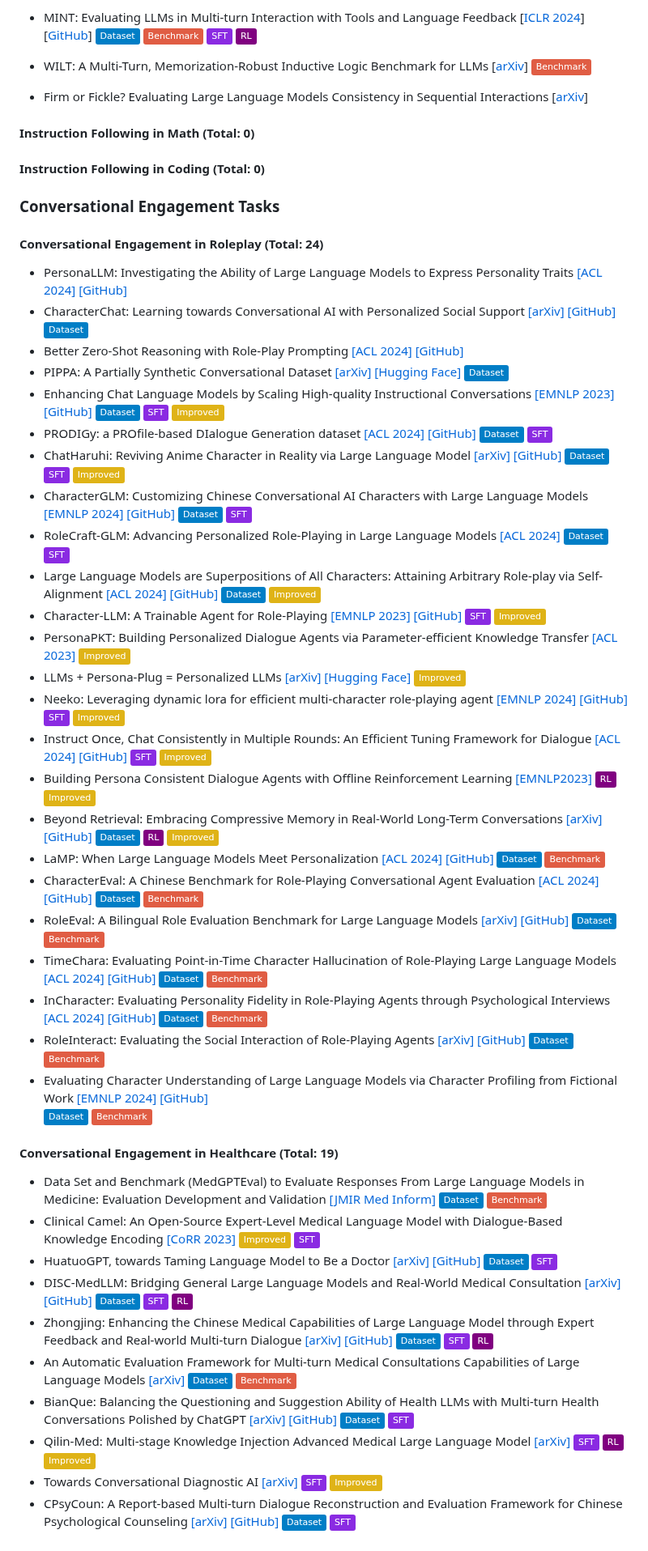
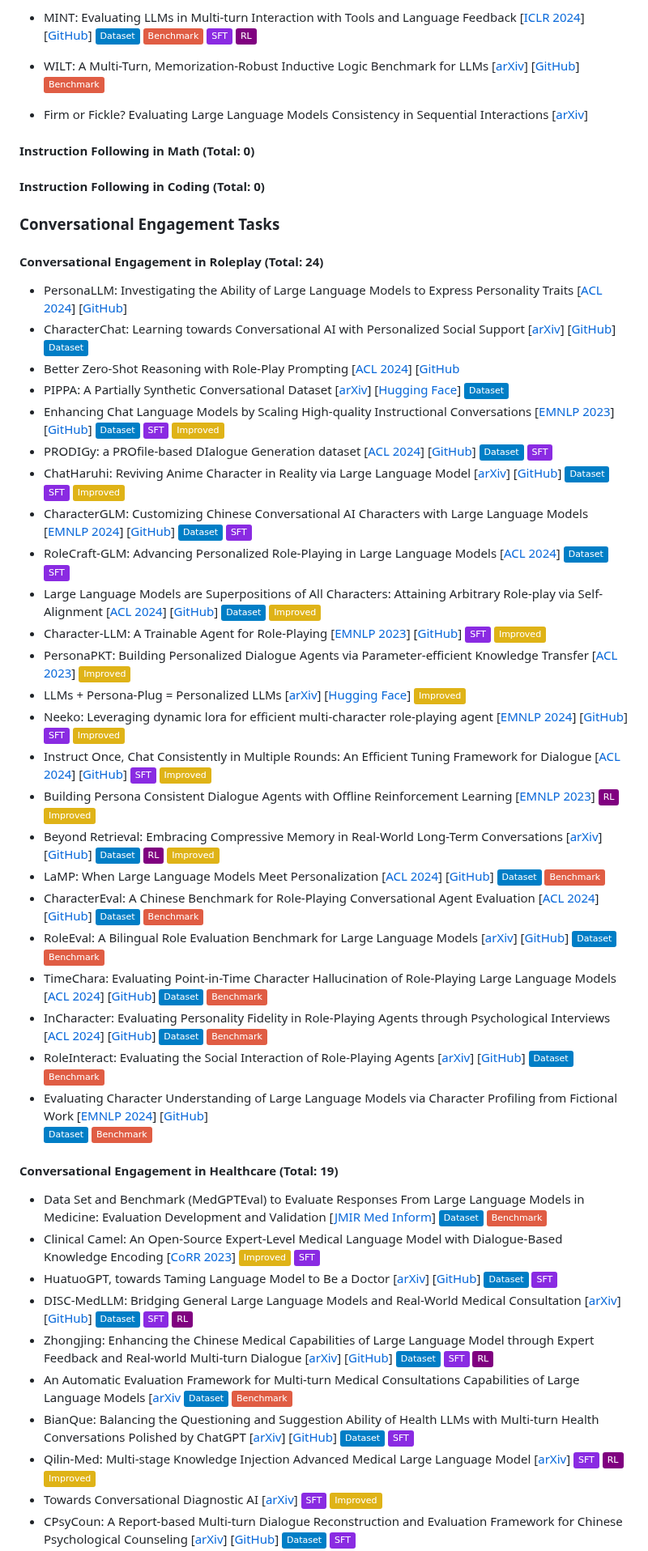
Before and after one commit to yubol-bobo/Awesome-Multi-Turn-LLMs, a Markdown page: README.md, the part around one of its changes. Shown at 81% size. Drawn GitHub-style; badges without logos.

Commit message:
update format; correct error

```diff
--- a/README.md
+++ b/README.md
@@ -60,7 +60,7 @@ A curated list of **Papers**, **Datasets** and **Code Repositories** for ***Mult
 - AQA-Bench: An Interactive Benchmark for Evaluating LLMs' Sequential Reasoning Ability
  [[arXiv](https://arxiv.org/abs/2402.09404)] [[GitHub](https://github.com/UCSC-VLAA/AQA-Bench)] ![](https://img.shields.io/badge/Benchmark-red)
 - MINT: Evaluating LLMs in Multi-turn Interaction with Tools and Language Feedback [[ICLR 2024](https://arxiv.org/abs/2309.10691)] [[GitHub](https://github.com/xingyaoww/mint-bench)] ![](https://img.shields.io/badge/Dataset-blue) ![](https://img.shields.io/badge/Benchmark-red) ![](https://img.shields.io/badge/SFT-blueviolet) ![](https://img.shields.io/badge/RL-purple)
-- WILT: A Multi-Turn, Memorization-Robust Inductive Logic Benchmark for LLMs [[arXiv](https://arxiv.org/abs/2410.10998)] ![](https://img.shields.io/badge/Benchmark-red)
+- WILT: A Multi-Turn, Memorization-Robust Inductive Logic Benchmark for LLMs [[arXiv](https://arxiv.org/abs/2410.10998)] [[GitHub](https://github.com/riotgames/wilt)] ![](https://img.shields.io/badge/Benchmark-red)
 - Firm or Fickle? Evaluating Large Language Models Consistency in Sequential Interactions [[arXiv](https://arxiv.org/abs/2503.22353)]
 
 
@@ -76,56 +76,56 @@ A curated list of **Papers**, **Datasets** and **Code Repositories** for ***Mult
 
 #### Conversational Engagement in Roleplay (Total: 24)
 
-- PersonaLLM: Investigating the Ability of Large Language Models to Express Personality Traits [[ACL 2024]](https://aclanthology.org/2024.findings-naacl.229.pdf) [[GitHub]](https://github.com/hjian42/PersonaLLM)
-- CharacterChat: Learning towards Conversational AI with Personalized Social Support [[arXiv]](https://arxiv.org/abs/2308.10278)  [[GitHub]](https://github.com/morecry/CharacterChat) ![](https://img.shields.io/badge/Dataset-blue)
-- Better Zero-Shot Reasoning with Role-Play Prompting [[ACL 2024]](https://aclanthology.org/2024.naacl-long.228.pdf) [[GitHub]](https://github.com/NKU-HLT/Role-Play-Prompting)
-- PIPPA: A Partially Synthetic Conversational Dataset [[arXiv]](https://arxiv.org/abs/2308.05884) [[Hugging Face]](https://huggingface.co/datasets/PygmalionAI/PIPPA) ![](https://img.shields.io/badge/Dataset-blue)
-- Enhancing Chat Language Models by Scaling High-quality Instructional Conversations [[EMNLP 2023]](https://aclanthology.org/2023.emnlp-main.183.pdf) [[GitHub]](https://github.com/thunlp/UltraChat)   ![](https://img.shields.io/badge/Dataset-blue) ![](https://img.shields.io/badge/SFT-blueviolet) ![](https://img.shields.io/badge/Improved-yellow)
-- PRODIGy: a PROfile-based DIalogue Generation dataset [[ACL 2024]](https://aclanthology.org/2024.findings-naacl.222.pdf) [[GitHub]](https://github.com/LanD-FBK/prodigy-dataset) ![](https://img.shields.io/badge/Dataset-blue) ![](https://img.shields.io/badge/SFT-blueviolet)
-- ChatHaruhi: Reviving Anime Character in Reality via Large Language Model [[arXiv]](https://arxiv.org/abs/2308.09597) [[GitHub]](https://github.com/LC1332/Chat-Haruhi-Suzumiya) ![](https://img.shields.io/badge/Dataset-blue) ![](https://img.shields.io/badge/SFT-blueviolet) ![](https://img.shields.io/badge/Improved-yellow)
-- CharacterGLM: Customizing Chinese Conversational AI Characters with Large Language Models [[EMNLP 2024]](https://aclanthology.org/2024.emnlp-industry.107.pdf) [[GitHub]](https://github.com/thu-coai/CharacterGLM-6B) ![](https://img.shields.io/badge/Dataset-blue) ![](https://img.shields.io/badge/SFT-blueviolet)
-- RoleCraft-GLM: Advancing Personalized Role-Playing in Large Language Models [[ACL 2024]](https://aclanthology.org/2024.personalize-1.1.pdf) ![](https://img.shields.io/badge/Dataset-blue) ![](https://img.shields.io/badge/SFT-blueviolet)
-- Large Language Models are Superpositions of All Characters: Attaining Arbitrary Role-play via Self-Alignment [[ACL 2024]](https://aclanthology.org/2024.acl-long.423.pdf) [[GitHub]](https://github.com/OFA-Sys/Ditto)  ![](https://img.shields.io/badge/Dataset-blue)  ![](https://img.shields.io/badge/Improved-yellow)
-- Character-LLM: A Trainable Agent for Role-Playing [[EMNLP 2023]](https://aclanthology.org/2023.emnlp-main.814v2.pdf) [[GitHub]](https://github.com/choosewhatulike/trainable-agents) ![](https://img.shields.io/badge/SFT-blueviolet) ![](https://img.shields.io/badge/Improved-yellow)
-- PersonaPKT: Building Personalized Dialogue Agents via Parameter-efficient Knowledge Transfer [[ACL 2023]](https://aclanthology.org/2023.sustainlp-1.21.pdf)  ![](https://img.shields.io/badge/Improved-yellow)
-- LLMs + Persona-Plug = Personalized LLMs [[arXiv]](https://arxiv.org/abs/2409.11901) [[Hugging Face]](https://huggingface.co/papers/2409.11901) ![](https://img.shields.io/badge/Improved-yellow)
-- Neeko: Leveraging dynamic lora for efficient multi-character role-playing agent [[EMNLP 2024]](https://aclanthology.org/2024.emnlp-main.697.pdf) [[GitHub]](https://github.com/weiyifan1023/Neeko) ![](https://img.shields.io/badge/SFT-blueviolet) ![](https://img.shields.io/badge/Improved-yellow)
--  Instruct Once, Chat Consistently in Multiple Rounds: An Efficient Tuning Framework for Dialogue [[ACL 2024]](https://aclanthology.org/2024.acl-long.219.pdf) [[GitHub]](https://github.com/iwangjian/Midi-Tuning) ![](https://img.shields.io/badge/SFT-blueviolet) ![](https://img.shields.io/badge/Improved-yellow)
--  Building Persona Consistent Dialogue Agents with Offline Reinforcement Learning [[EMNLP2023]](https://aclanthology.org/2023.emnlp-main.110.pdf) ![](https://img.shields.io/badge/RL-purple)   ![](https://img.shields.io/badge/Improved-yellow)
--  Beyond Retrieval: Embracing Compressive Memory in Real-World Long-Term Conversations [[arXiv]](https://arxiv.org/abs/2402.11975) [[GitHub]](https://github.com/nuochenpku/COMEDY)
+- PersonaLLM: Investigating the Ability of Large Language Models to Express Personality Traits [[ACL 2024](https://aclanthology.org/2024.findings-naacl.229.pdf)] [[GitHub](https://github.com/hjian42/PersonaLLM)]
+- CharacterChat: Learning towards Conversational AI with Personalized Social Support [[arXiv](https://arxiv.org/abs/2308.10278)]  [[GitHub](https://github.com/morecry/CharacterChat)] ![](https://img.shields.io/badge/Dataset-blue)
+- Better Zero-Shot Reasoning with Role-Play Prompting [[ACL 2024](https://aclanthology.org/2024.naacl-long.228.pdf)] [[GitHub](https://github.com/NKU-HLT/Role-Play-Prompting)
+- PIPPA: A Partially Synthetic Conversational Dataset [[arXiv](https://arxiv.org/abs/2308.05884)] [[Hugging Face](https://huggingface.co/datasets/PygmalionAI/PIPPA)] ![](https://img.shields.io/badge/Dataset-blue)
+- Enhancing Chat Language Models by Scaling High-quality Instructional Conversations [[EMNLP 2023](https://aclanthology.org/2023.emnlp-main.183.pdf)] [[GitHub](https://github.com/thunlp/UltraChat)]   ![](https://img.shields.io/badge/Dataset-blue) ![](https://img.shields.io/badge/SFT-blueviolet) ![](https://img.shields.io/badge/Improved-yellow)
+- PRODIGy: a PROfile-based DIalogue Generation dataset [[ACL 2024](https://aclanthology.org/2024.findings-naacl.222.pdf)] [[GitHub](https://github.com/LanD-FBK/prodigy-dataset)] ![](https://img.shields.io/badge/Dataset-blue) ![](https://img.shields.io/badge/SFT-blueviolet)
+- ChatHaruhi: Reviving Anime Character in Reality via Large Language Model [[arXiv](https://arxiv.org/abs/2308.09597)] [[GitHub](https://github.com/LC1332/Chat-Haruhi-Suzumiya)] ![](https://img.shields.io/badge/Dataset-blue) ![](https://img.shields.io/badge/SFT-blueviolet) ![](https://img.shields.io/badge/Improved-yellow)
+- CharacterGLM: Customizing Chinese Conversational AI Characters with Large Language Models [[EMNLP 2024](https://aclanthology.org/2024.emnlp-industry.107.pdf)] [[GitHub](https://github.com/thu-coai/CharacterGLM-6B)] ![](https://img.shields.io/badge/Dataset-blue) ![](https://img.shields.io/badge/SFT-blueviolet)
+- RoleCraft-GLM: Advancing Personalized Role-Playing in Large Language Models [[ACL 2024](https://aclanthology.org/2024.personalize-1.1.pdf)] ![](https://img.shields.io/badge/Dataset-blue) ![](https://img.shields.io/badge/SFT-blueviolet)
+- Large Language Models are Superpositions of All Characters: Attaining Arbitrary Role-play via Self-Alignment [[ACL 2024](https://aclanthology.org/2024.acl-long.423.pdf)] [[GitHub](https://github.com/OFA-Sys/Ditto)]  ![](https://img.shields.io/badge/Dataset-blue)  ![](https://img.shields.io/badge/Improved-yellow)
+- Character-LLM: A Trainable Agent for Role-Playing [[EMNLP 2023](https://aclanthology.org/2023.emnlp-main.814v2.pdf)] [[GitHub](https://github.com/choosewhatulike/trainable-agents)] ![](https://img.shields.io/badge/SFT-blueviolet) ![](https://img.shields.io/badge/Improved-yellow)
+- PersonaPKT: Building Personalized Dialogue Agents via Parameter-efficient Knowledge Transfer [[ACL 2023](https://aclanthology.org/2023.sustainlp-1.21.pdf)]  ![](https://img.shields.io/badge/Improved-yellow)
+- LLMs + Persona-Plug = Personalized LLMs [[arXiv](https://arxiv.org/abs/2409.11901)] [[Hugging Face](https://huggingface.co/papers/2409.11901)] ![](https://img.shields.io/badge/Improved-yellow)
+- Neeko: Leveraging dynamic lora for efficient multi-character role-playing agent [[EMNLP 2024](https://aclanthology.org/2024.emnlp-main.697.pdf)] [[GitHub](https://github.com/weiyifan1023/Neeko)] ![](https://img.shields.io/badge/SFT-blueviolet) ![](https://img.shields.io/badge/Improved-yellow)
+-  Instruct Once, Chat Consistently in Multiple Rounds: An Efficient Tuning Framework for Dialogue [[ACL 2024](https://aclanthology.org/2024.acl-long.219.pdf)] [[GitHub](https://github.com/iwangjian/Midi-Tuning)] ![](https://img.shields.io/badge/SFT-blueviolet) ![](https://img.shields.io/badge/Improved-yellow)
+-  Building Persona Consistent Dialogue Agents with Offline Reinforcement Learning [[EMNLP 2023](https://aclanthology.org/2023.emnlp-main.110.pdf)] ![](https://img.shields.io/badge/RL-purple)   ![](https://img.shields.io/badge/Improved-yellow)
+-  Beyond Retrieval: Embracing Compressive Memory in Real-World Long-Term Conversations [[arXiv](https://arxiv.org/abs/2402.11975)] [[GitHub](https://github.com/nuochenpku/COMEDY)]
                     ![](https://img.shields.io/badge/Dataset-blue) ![](https://img.shields.io/badge/RL-purple) ![](https://img.shields.io/badge/Improved-yellow)
-- LaMP: When Large Language Models Meet Personalization [[ACL 2024]](https://aclanthology.org/2024.acl-long.399.pdf) [[GitHub]](https://lamp-benchmark.github.io/) ![](https://img.shields.io/badge/Dataset-blue) ![](https://img.shields.io/badge/Benchmark-red)
-- CharacterEval: A Chinese Benchmark for Role-Playing Conversational Agent Evaluation [[ACL 2024]](https://aclanthology.org/2024.acl-long.638.pdf) [[GitHub]](https://github.com/morecry/CharacterEval) ![](https://img.shields.io/badge/Dataset-blue)
+- LaMP: When Large Language Models Meet Personalization [[ACL 2024](https://aclanthology.org/2024.acl-long.399.pdf)] [[GitHub](https://lamp-benchmark.github.io/)] ![](https://img.shields.io/badge/Dataset-blue) ![](https://img.shields.io/badge/Benchmark-red)
+- CharacterEval: A Chinese Benchmark for Role-Playing Conversational Agent Evaluation [[ACL 2024](https://aclanthology.org/2024.acl-long.638.pdf)] [[GitHub](https://github.com/morecry/CharacterEval)] ![](https://img.shields.io/badge/Dataset-blue)
                    ![](https://img.shields.io/badge/Benchmark-red)
-- RoleEval: A Bilingual Role Evaluation Benchmark for Large Language Models [[arXiv]](https://arxiv.org/abs/2312.16132) [[GitHub]](https://github.com/Magnetic2014/RoleEval)  ![](https://img.shields.io/badge/Dataset-blue)
+- RoleEval: A Bilingual Role Evaluation Benchmark for Large Language Models [[arXiv](https://arxiv.org/abs/2312.16132)] [[GitHub](https://github.com/Magnetic2014/RoleEval)]  ![](https://img.shields.io/badge/Dataset-blue)
                    ![](https://img.shields.io/badge/Benchmark-red)
-- TimeChara: Evaluating Point-in-Time Character Hallucination of Role-Playing Large Language Models  [[ACL 2024]](https://aclanthology.org/2024.findings-acl.197/) [[GitHub]](https://github.com/ahnjaewoo/timechara)  ![](https://img.shields.io/badge/Dataset-blue)
+- TimeChara: Evaluating Point-in-Time Character Hallucination of Role-Playing Large Language Models  [[ACL 2024](https://aclanthology.org/2024.findings-acl.197/)] [[GitHub](https://github.com/ahnjaewoo/timechara)]  ![](https://img.shields.io/badge/Dataset-blue)
                    ![](https://img.shields.io/badge/Benchmark-red)
-- InCharacter: Evaluating Personality Fidelity in Role-Playing Agents through Psychological Interviews [[ACL 2024]](https://aclanthology.org/2024.acl-long.102/) [[GitHub]](https://incharacter.github.io/) ![](https://img.shields.io/badge/Dataset-blue)
+- InCharacter: Evaluating Personality Fidelity in Role-Playing Agents through Psychological Interviews [[ACL 2024](https://aclanthology.org/2024.acl-long.102/)] [[GitHub](https://incharacter.github.io/)] ![](https://img.shields.io/badge/Dataset-blue)
                    ![](https://img.shields.io/badge/Benchmark-red)
-- RoleInteract: Evaluating the Social Interaction of Role-Playing Agents [[arXiv]](https://arxiv.org/abs/2403.13679) [[GitHub]](https://github.com/X-PLUG/RoleInteract)  ![](https://img.shields.io/badge/Dataset-blue)
+- RoleInteract: Evaluating the Social Interaction of Role-Playing Agents [[arXiv](https://arxiv.org/abs/2403.13679)] [[GitHub](https://github.com/X-PLUG/RoleInteract)]  ![](https://img.shields.io/badge/Dataset-blue)
                    ![](https://img.shields.io/badge/Benchmark-red)
-- Evaluating Character Understanding of Large Language Models via Character Profiling from Fictional Work [[EMNLP 2024]](https://aclanthology.org/2024.emnlp-main.456/) [[GitHub]](https://github.com/Joanna0123/character_profiling)
+- Evaluating Character Understanding of Large Language Models via Character Profiling from Fictional Work [[EMNLP 2024](https://aclanthology.org/2024.emnlp-main.456/)] [[GitHub](https://github.com/Joanna0123/character_profiling)]
                    ![](https://img.shields.io/badge/Dataset-blue) ![](https://img.shields.io/badge/Benchmark-red)
 
 #### Conversational Engagement in Healthcare (Total: 19)
-- Data Set and Benchmark (MedGPTEval) to Evaluate Responses From Large Language Models in Medicine: Evaluation Development and Validation [[JMIR Med Inform]](https://medinform.jmir.org/2024/1/e57674)
+- Data Set and Benchmark (MedGPTEval) to Evaluate Responses From Large Language Models in Medicine: Evaluation Development and Validation [[JMIR Med Inform](https://medinform.jmir.org/2024/1/e57674)]
                    ![](https://img.shields.io/badge/Dataset-blue) ![](https://img.shields.io/badge/Benchmark-red)
-- Clinical Camel: An Open-Source Expert-Level Medical Language Model with Dialogue-Based Knowledge Encoding [[CoRR 2023]](https://arxiv.org/pdf/2305.12031v2)
+- Clinical Camel: An Open-Source Expert-Level Medical Language Model with Dialogue-Based Knowledge Encoding [[CoRR 2023](https://arxiv.org/pdf/2305.12031v2)]
                    ![](https://img.shields.io/badge/Improved-yellow) ![](https://img.shields.io/badge/SFT-blueviolet)
-- HuatuoGPT, towards Taming Language Model  to Be a Doctor [[arXiv]](https://arxiv.org/pdf/2305.15075) [[GitHub]](https://github.com/FreedomIntelligence/HuatuoGPT)
+- HuatuoGPT, towards Taming Language Model  to Be a Doctor [[arXiv](https://arxiv.org/pdf/2305.15075)] [[GitHub](https://github.com/FreedomIntelligence/HuatuoGPT)]
                    ![](https://img.shields.io/badge/Dataset-blue) ![](https://img.shields.io/badge/SFT-blueviolet)
-- DISC-MedLLM: Bridging General Large Language Models and Real-World Medical Consultation [[arXiv]](https://arxiv.org/pdf/2308.14346) [[GitHub]](https://github.com/FudanDISC/DISC-MedLLM)
+- DISC-MedLLM: Bridging General Large Language Models and Real-World Medical Consultation [[arXiv](https://arxiv.org/pdf/2308.14346)] [[GitHub](https://github.com/FudanDISC/DISC-MedLLM)]
                    ![](https://img.shields.io/badge/Dataset-blue) ![](https://img.shields.io/badge/SFT-blueviolet) ![](https://img.shields.io/badge/RL-purple)
-- Zhongjing: Enhancing the Chinese Medical Capabilities of Large Language Model through Expert Feedback and Real-world Multi-turn Dialogue [[arXiv]](https://arxiv.org/pdf/2308.03549) [[GitHub]](https://github.com/SupritYoung/Zhongjing)
+- Zhongjing: Enhancing the Chinese Medical Capabilities of Large Language Model through Expert Feedback and Real-world Multi-turn Dialogue [[arXiv](https://arxiv.org/pdf/2308.03549)] [[GitHub](https://github.com/SupritYoung/Zhongjing)]
                    ![](https://img.shields.io/badge/Dataset-blue) ![](https://img.shields.io/badge/SFT-blueviolet) ![](https://img.shields.io/badge/RL-purple)
-- An Automatic Evaluation Framework for Multi-turn Medical Consultations Capabilities of Large Language Models [[arXiv]](https://arxiv.org/abs/2309.02077)
+- An Automatic Evaluation Framework for Multi-turn Medical Consultations Capabilities of Large Language Models [[arXiv](https://arxiv.org/abs/2309.02077)
                    ![](https://img.shields.io/badge/Dataset-blue) ![](https://img.shields.io/badge/Benchmark-red)
-- BianQue: Balancing the Questioning and Suggestion Ability of Health LLMs with Multi-turn Health Conversations Polished by ChatGPT [[arXiv]](https://arxiv.org/abs/2310.15896) [[GitHub]](https://github.com/scutcyr/BianQue)
+- BianQue: Balancing the Questioning and Suggestion Ability of Health LLMs with Multi-turn Health Conversations Polished by ChatGPT [[arXiv](https://arxiv.org/abs/2310.15896)] [[GitHub](https://github.com/scutcyr/BianQue)]
                    ![](https://img.shields.io/badge/Dataset-blue) ![](https://img.shields.io/badge/SFT-blueviolet)
-- Qilin-Med: Multi-stage Knowledge Injection Advanced Medical Large Language Model [[arXiv]](https://arxiv.org/abs/2310.09089)
+- Qilin-Med: Multi-stage Knowledge Injection Advanced Medical Large Language Model [[arXiv](https://arxiv.org/abs/2310.09089)]
                    ![](https://img.shields.io/badge/SFT-blueviolet) ![](https://img.shields.io/badge/RL-purple) ![](https://img.shields.io/badge/Improved-yellow)
-- Towards Conversational Diagnostic AI [[arXiv]](https://arxiv.org/abs/2401.05654)
+- Towards Conversational Diagnostic AI [[arXiv](https://arxiv.org/abs/2401.05654)]
                    ![](https://img.shields.io/badge/SFT-blueviolet) ![](https://img.shields.io/badge/Improved-yellow)
-- CPsyCoun: A Report-based Multi-turn Dialogue Reconstruction and Evaluation Framework for Chinese Psychological Counseling [[arXiv]](https://arxiv.org/abs/2405.16433) [[GitHub]](https://github.com/CAS-SIAT-XinHai/CPsyCoun)
+- CPsyCoun: A Report-based Multi-turn Dialogue Reconstruction and Evaluation Framework for Chinese Psychological Counseling [[arXiv](https://arxiv.org/abs/2405.16433)] [[GitHub](https://github.com/CAS-SIAT-XinHai/CPsyCoun)]
                    ![](https://img.shields.io/badge/Dataset-blue) ![](https://img.shields.io/badge/SFT-blueviolet)
```
Also changed, not shown: other parts of README.md (+14 -14 lines).
